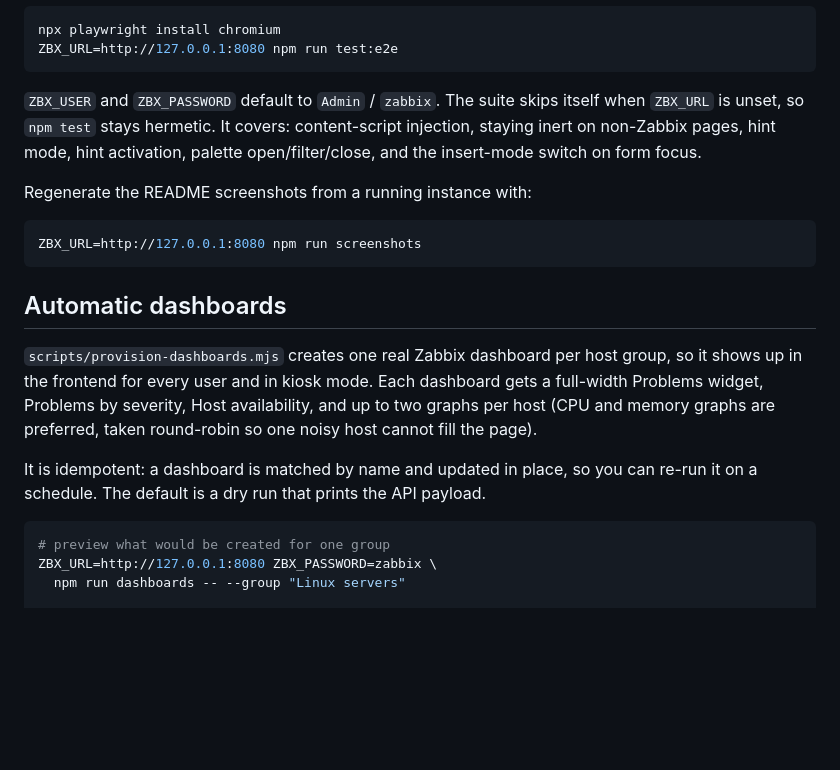
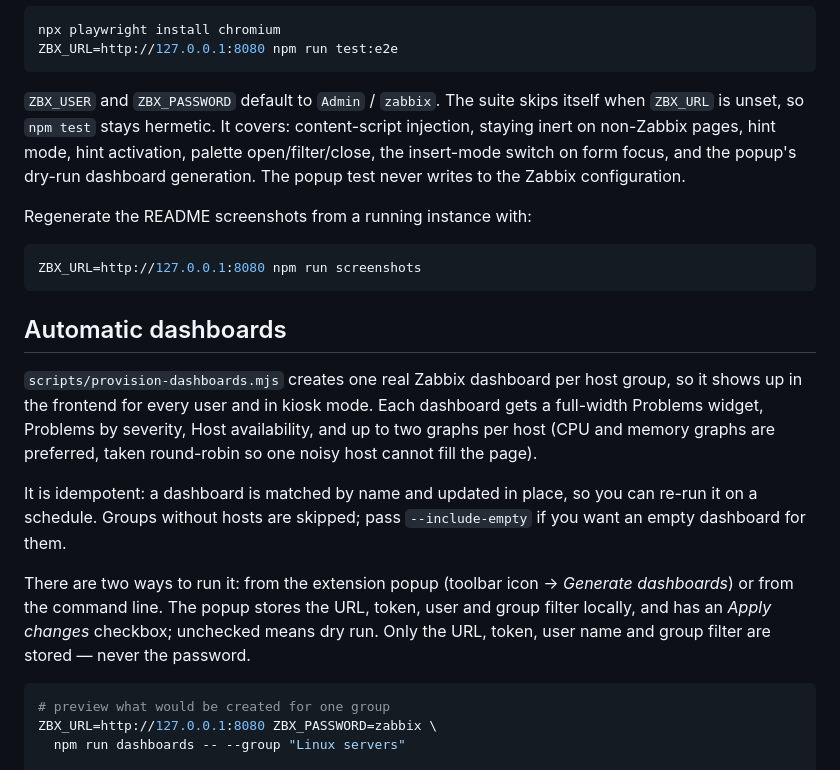
Before and after one commit to pietrusiewicz/zabbix-vim, a Markdown page: README.md, the part around one of its changes. GitHub-like rendering; blank space fills up the shorter version.

````diff
--- a/README.md
+++ b/README.md
@@ -122,7 +125,7 @@ npx playwright install chromium
 ZBX_URL=http://127.0.0.1:8080 npm run test:e2e
 ```
 
-`ZBX_USER` and `ZBX_PASSWORD` default to `Admin` / `zabbix`. The suite skips itself when `ZBX_URL` is unset, so `npm test` stays hermetic. It covers: content-script injection, staying inert on non-Zabbix pages, hint mode, hint activation, palette open/filter/close, and the insert-mode switch on form focus.
+`ZBX_USER` and `ZBX_PASSWORD` default to `Admin` / `zabbix`. The suite skips itself when `ZBX_URL` is unset, so `npm test` stays hermetic. It covers: content-script injection, staying inert on non-Zabbix pages, hint mode, hint activation, palette open/filter/close, the insert-mode switch on form focus, and the popup's dry-run dashboard generation. The popup test never writes to the Zabbix configuration.
 
 Regenerate the README screenshots from a running instance with:
 
@@ -134,7 +137,9 @@ ZBX_URL=http://127.0.0.1:8080 npm run screenshots
 
 `scripts/provision-dashboards.mjs` creates one real Zabbix dashboard per host group, so it shows up in the frontend for every user and in kiosk mode. Each dashboard gets a full-width Problems widget, Problems by severity, Host availability, and up to two graphs per host (CPU and memory graphs are preferred, taken round-robin so one noisy host cannot fill the page).
 
-It is idempotent: a dashboard is matched by name and updated in place, so you can re-run it on a schedule. The default is a dry run that prints the API payload.
+It is idempotent: a dashboard is matched by name and updated in place, so you can re-run it on a schedule. Groups without hosts are skipped; pass `--include-empty` if you want an empty dashboard for them.
+
+There are two ways to run it: from the extension popup (toolbar icon → *Generate dashboards*) or from the command line. The popup stores the URL, token, user and group filter locally, and has an *Apply changes* checkbox; unchecked means dry run. Only the URL, token, user name and group filter are stored — never the password.
 
 ```bash
 # preview what would be created for one group
````
Also changed, not shown: other parts of README.md (+6 -3 lines), docs/screenshots/06-popup.png (added).
